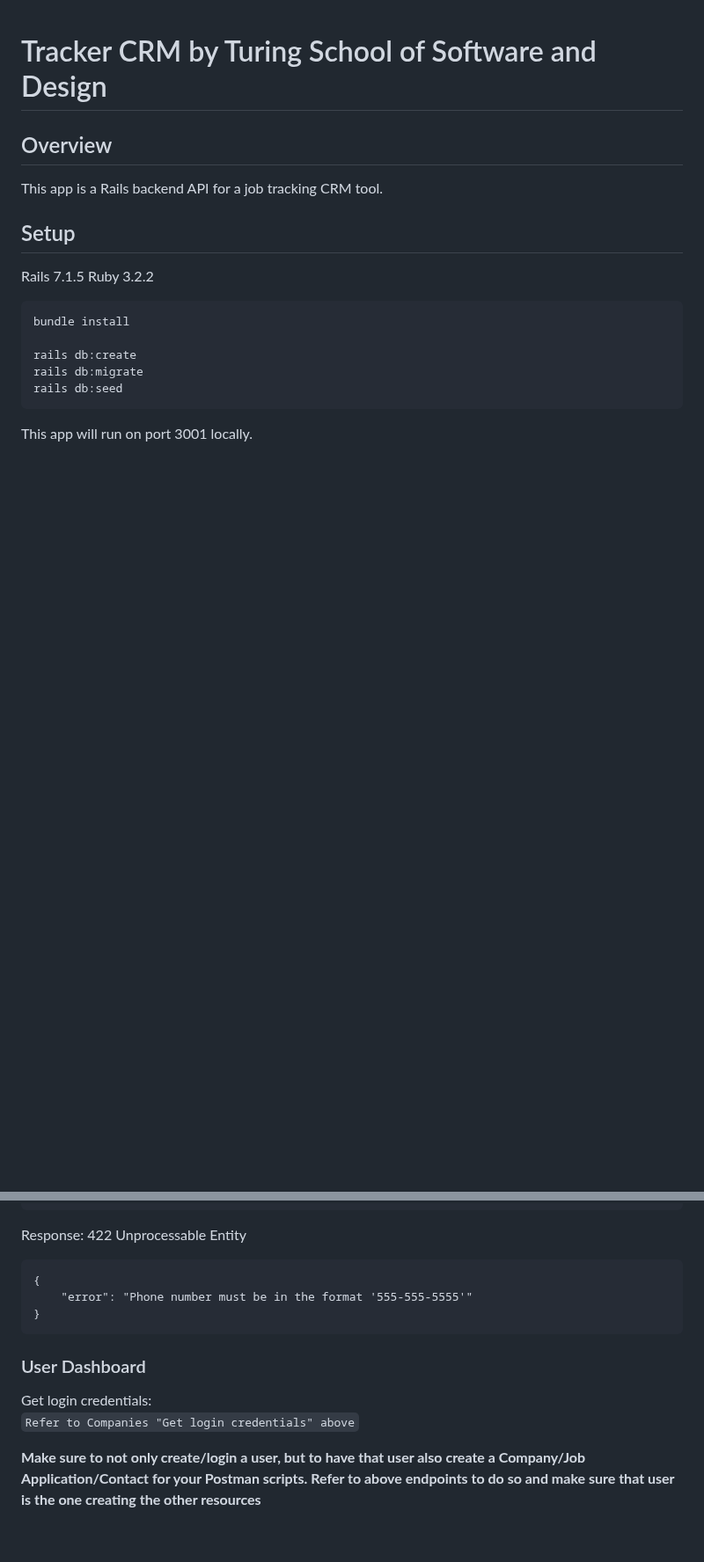
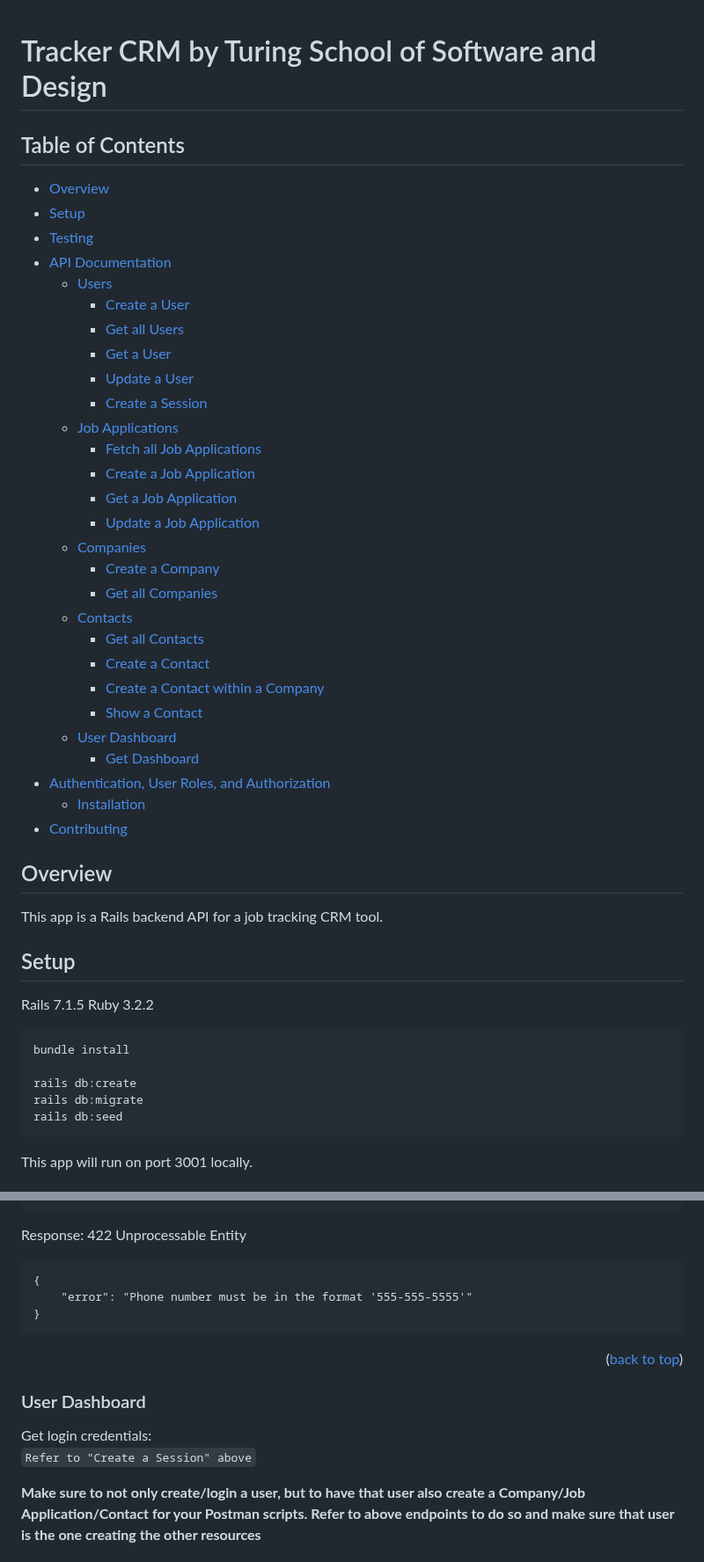
Before and after one commit to turingschool/tracker-crm, a Markdown page: README.md, 2 parts joined by grey strips. Shown at 88% size. Drawn GitHub-style; blank space fills up the shorter version.

````diff
--- a/README.md
+++ b/README.md
@@ -1,4 +1,35 @@
 # Tracker CRM by Turing School of Software and Design
+<a id="readme-top"></a>
+## Table of Contents
+- [Overview](#overview)
+- [Setup](#setup)
+- [Testing](#testing)
+- [API Documentation](#api-documentation)
+  - [Users](#users)
+    - [Create a User](#create-a-user)
+    - [Get all Users](#get-all-users)
+    - [Get a User](#get-a-user)
+    - [Update a User](#update-a-user)
+    - [Create a Session](#create-a-session)
+  - [Job Applications](#job-applications)
+    - [Fetch all Job Applications](#fetch-all-job-applications-for-a-user)
+    - [Create a Job Application](#create-a-job-application)
+    - [Get a Job Application](#get-a-job-application)
+    - [Update a Job Application](#update-a-job-application)
+  - [Companies](#companies)
+    - [Create a Company](#create-a-company)
+    - [Get all Companies](#get-all-companies)
+  - [Contacts](#contacts)
+    - [Get all Contacts](#get-all-contacts-for-a-user)
+    - [Create a Contact](#create-a-contact-with-required-and-optional-fields)
+    - [Create a Contact within a Company](#create-a-contact-with-a-company-name-from-the-dropdown-box)
+    - [Show a Contact](#show-a-contact-that-belongs-to-a-user-not-company-contact)
+  - [User Dashboard](#user-dashboard)
+    - [Get Dashboard](#get-dashboard)
+- [Authentication, User Roles, and Authorization](#authentication-user-roles-and-authorization)
+  - [Installation](#installation)
+- [Contributing](#contributing)
+
 
 ## Overview
 This app is a Rails backend API for a job tracking CRM tool.
@@ -870,10 +863,12 @@ Response: 422 Unprocessable Entity
     "error": "Phone number must be in the format '555-555-5555'"
 }
 ```
+<p align="right">(<a href="#readme-top">back to top</a>)</p>
+
 ### User Dashboard
 
 Get login credentials: <br>
-`Refer to Companies "Get login credentials" above`
+`Refer to "Create a Session" above`
 
 **Make sure to not only create/login a user, but to have that user also create a Company/Job Application/Contact for your Postman scripts.  Refer to above endpoints to do so and make sure that user is the one creating the other resources**
 
````
Also changed, not shown: other parts of README.md (+77 -49 lines).
